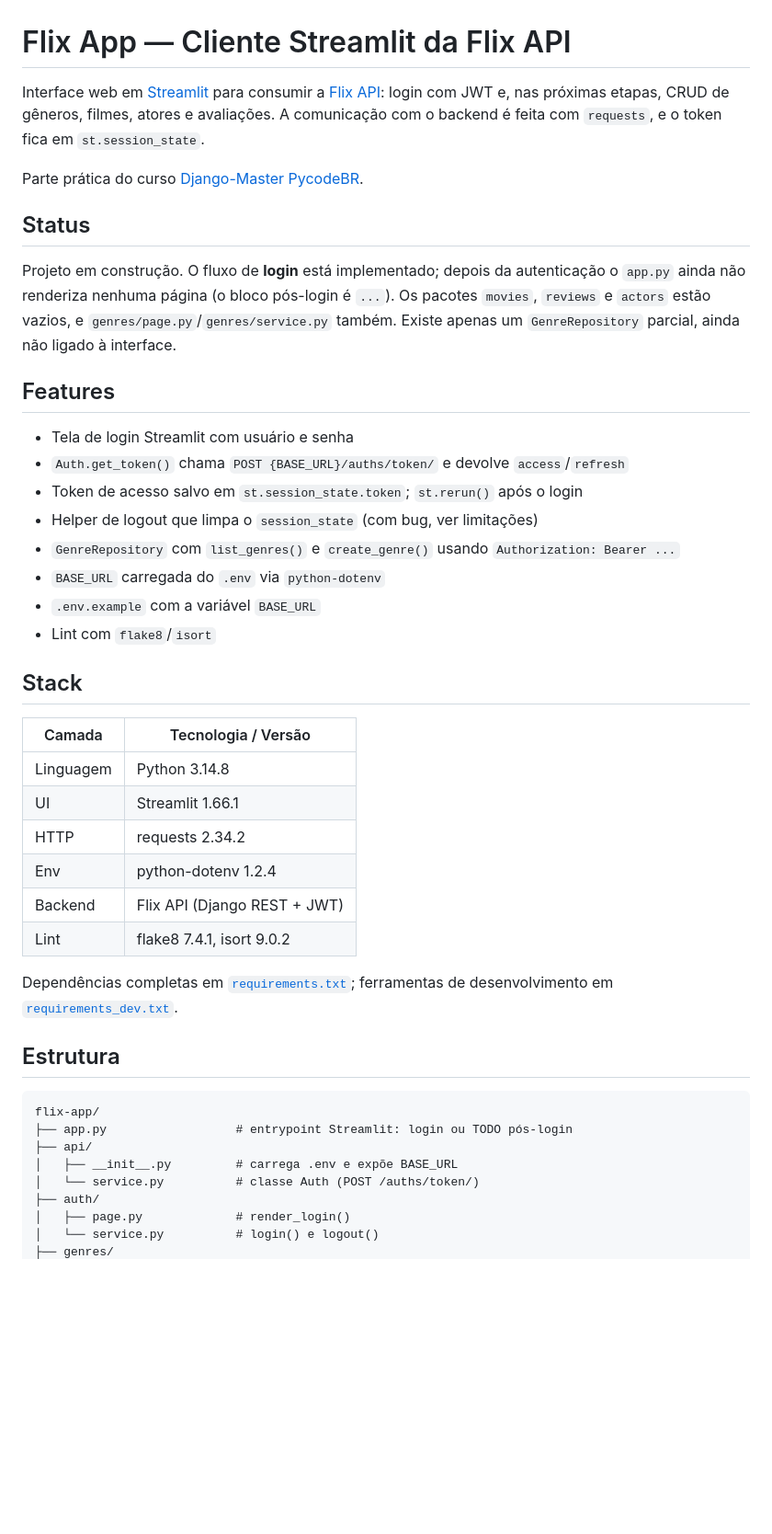
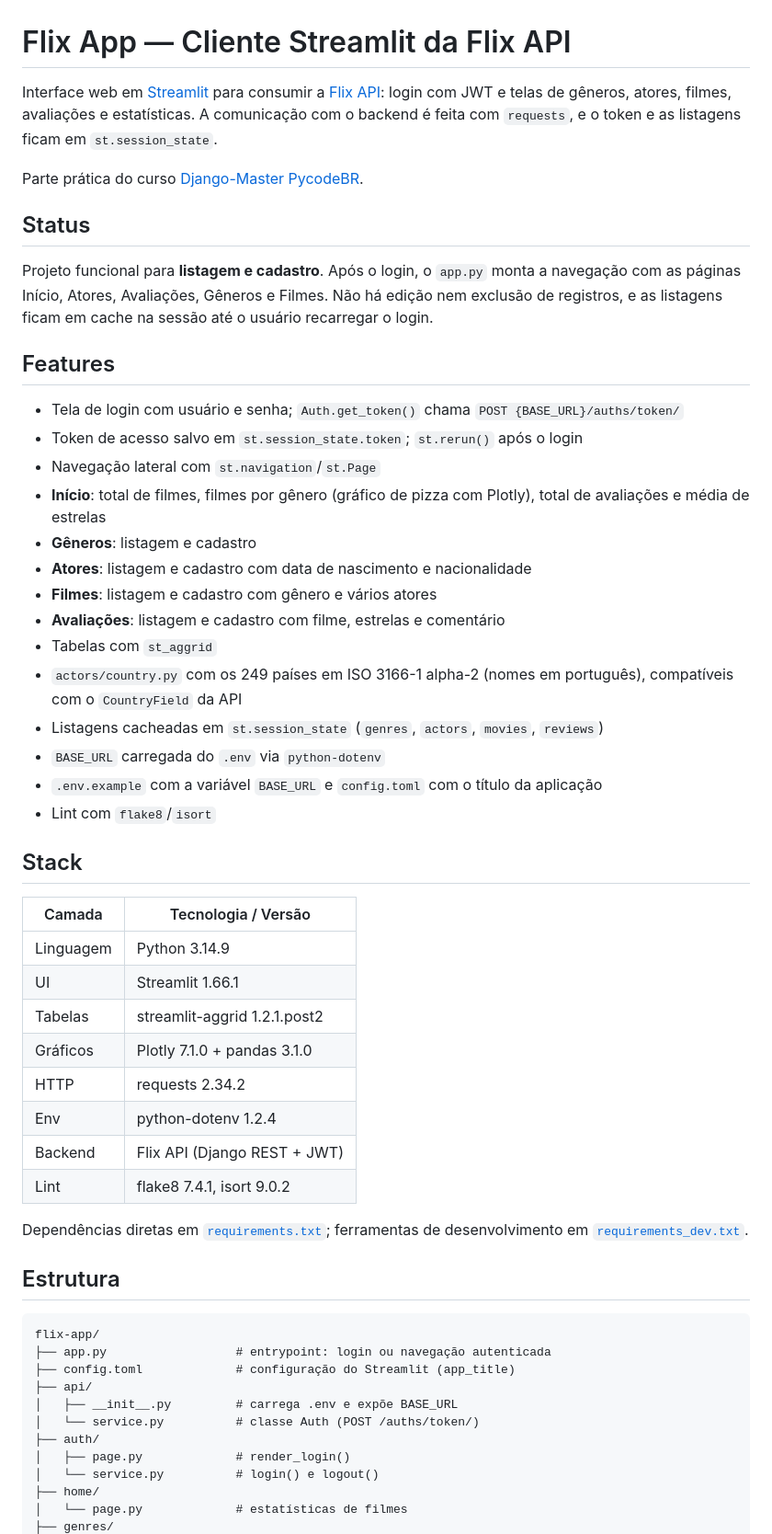
Before and after one commit to nellowint/django-master, a Markdown page: projetos/flix-app/README.md, the part around one of its changes. Shown at 92% size. Rendered like a GitHub page; blank space fills up the shorter version.

Commit message:
docs: update flix app readme

````diff
--- a/projetos/flix-app/README.md
+++ b/projetos/flix-app/README.md
@@ -1,46 +1,57 @@
 # Flix App — Cliente Streamlit da Flix API
 
-Interface web em [Streamlit](https://streamlit.io/) para consumir a [Flix API](../flix-api/README.md): login com JWT e, nas próximas etapas, CRUD de gêneros, filmes, atores e avaliações. A comunicação com o backend é feita com `requests`, e o token fica em `st.session_state`.
+Interface web em [Streamlit](https://streamlit.io/) para consumir a [Flix API](../flix-api/README.md): login com JWT e telas de gêneros, atores, filmes, avaliações e estatísticas. A comunicação com o backend é feita com `requests`, e o token e as listagens ficam em `st.session_state`.
 
 Parte prática do curso [Django-Master PycodeBR](../../README.md).
 
 ## Status
 
-Projeto em construção. O fluxo de **login** está implementado; depois da autenticação o `app.py` ainda não renderiza nenhuma página (o bloco pós-login é `...`). Os pacotes `movies`, `reviews` e `actors` estão vazios, e `genres/page.py`/`genres/service.py` também. Existe apenas um `GenreRepository` parcial, ainda não ligado à interface.
+Projeto funcional para **listagem e cadastro**. Após o login, o `app.py` monta a navegação com as páginas Início, Atores, Avaliações, Gêneros e Filmes. Não há edição nem exclusão de registros, e as listagens ficam em cache na sessão até o usuário recarregar o login.
 
 ## Features
 
-- Tela de login Streamlit com usuário e senha
-- `Auth.get_token()` chama `POST {BASE_URL}/auths/token/` e devolve `access`/`refresh`
+- Tela de login com usuário e senha; `Auth.get_token()` chama `POST {BASE_URL}/auths/token/`
 - Token de acesso salvo em `st.session_state.token`; `st.rerun()` após o login
-- Helper de logout que limpa o `session_state` (com bug, ver limitações)
-- `GenreRepository` com `list_genres()` e `create_genre()` usando `Authorization: Bearer ...`
+- Navegação lateral com `st.navigation`/`st.Page`
+- **Início**: total de filmes, filmes por gênero (gráfico de pizza com Plotly), total de avaliações e média de estrelas
+- **Gêneros**: listagem e cadastro
+- **Atores**: listagem e cadastro com data de nascimento e nacionalidade
+- **Filmes**: listagem e cadastro com gênero e vários atores
+- **Avaliações**: listagem e cadastro com filme, estrelas e comentário
+- Tabelas com `st_aggrid`
+- `actors/country.py` com os 249 países em ISO 3166-1 alpha-2 (nomes em português), compatíveis com o `CountryField` da API
+- Listagens cacheadas em `st.session_state` (`genres`, `actors`, `movies`, `reviews`)
 - `BASE_URL` carregada do `.env` via `python-dotenv`
-- `.env.example` com a variável `BASE_URL`
+- `.env.example` com a variável `BASE_URL` e `config.toml` com o título da aplicação
 - Lint com `flake8`/`isort`
 
 ## Stack
 
 | Camada | Tecnologia / Versão |
 |--------|---------------------|
-| Linguagem | Python 3.14.8 |
+| Linguagem | Python 3.14.9 |
 | UI | Streamlit 1.66.1 |
+| Tabelas | streamlit-aggrid 1.2.1.post2 |
+| Gráficos | Plotly 7.1.0 + pandas 3.1.0 |
 | HTTP | requests 2.34.2 |
 | Env | python-dotenv 1.2.4 |
 | Backend | Flix API (Django REST + JWT) |
 | Lint | flake8 7.4.1, isort 9.0.2 |
 
-Dependências completas em [`requirements.txt`](requirements.txt); ferramentas de desenvolvimento em [`requirements_dev.txt`](requirements_dev.txt).
+Dependências diretas em [`requirements.txt`](requirements.txt); ferramentas de desenvolvimento em [`requirements_dev.txt`](requirements_dev.txt).
 
 ## Estrutura
 
 ```text
 flix-app/
-├── app.py                  # entrypoint Streamlit: login ou TODO pós-login
+├── app.py                  # entrypoint: login ou navegação autenticada
+├── config.toml             # configuração do Streamlit (app_title)
 ├── api/
 │   ├── __init__.py         # carrega .env e expõe BASE_URL
 │   └── service.py          # classe Auth (POST /auths/token/)
 ├── auth/
 │   ├── page.py             # render_login()
 │   └── service.py          # login() e logout()
+├── home/
+│   └── page.py             # estatísticas de filmes
 ├── genres/
````
Also changed, not shown: other parts of projetos/flix-app/README.md (+51 -21 lines).
